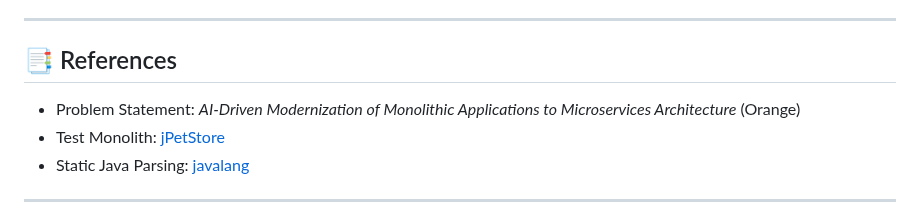
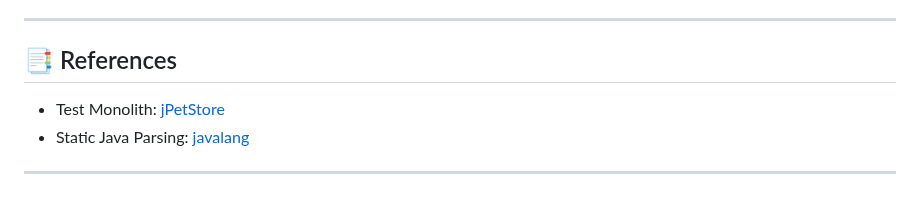
Before and after one commit to Atharva3097/I-m-Beside-You, a Markdown page: README.md, the part around the change. Drawn GitHub-style.

```diff
--- a/README.md
+++ b/README.md
@@ -107,7 +107,6 @@ We built an **AI Agent Prototype** that:
 ---
 
 ## 📑 References
-- Problem Statement: *AI-Driven Modernization of Monolithic Applications to Microservices Architecture* (Orange)
 - Test Monolith: [jPetStore](https://github.com/KimJongSung/jPetStore)
 - Static Java Parsing: [javalang](https://github.com/c2nes/javalang)
 
```
